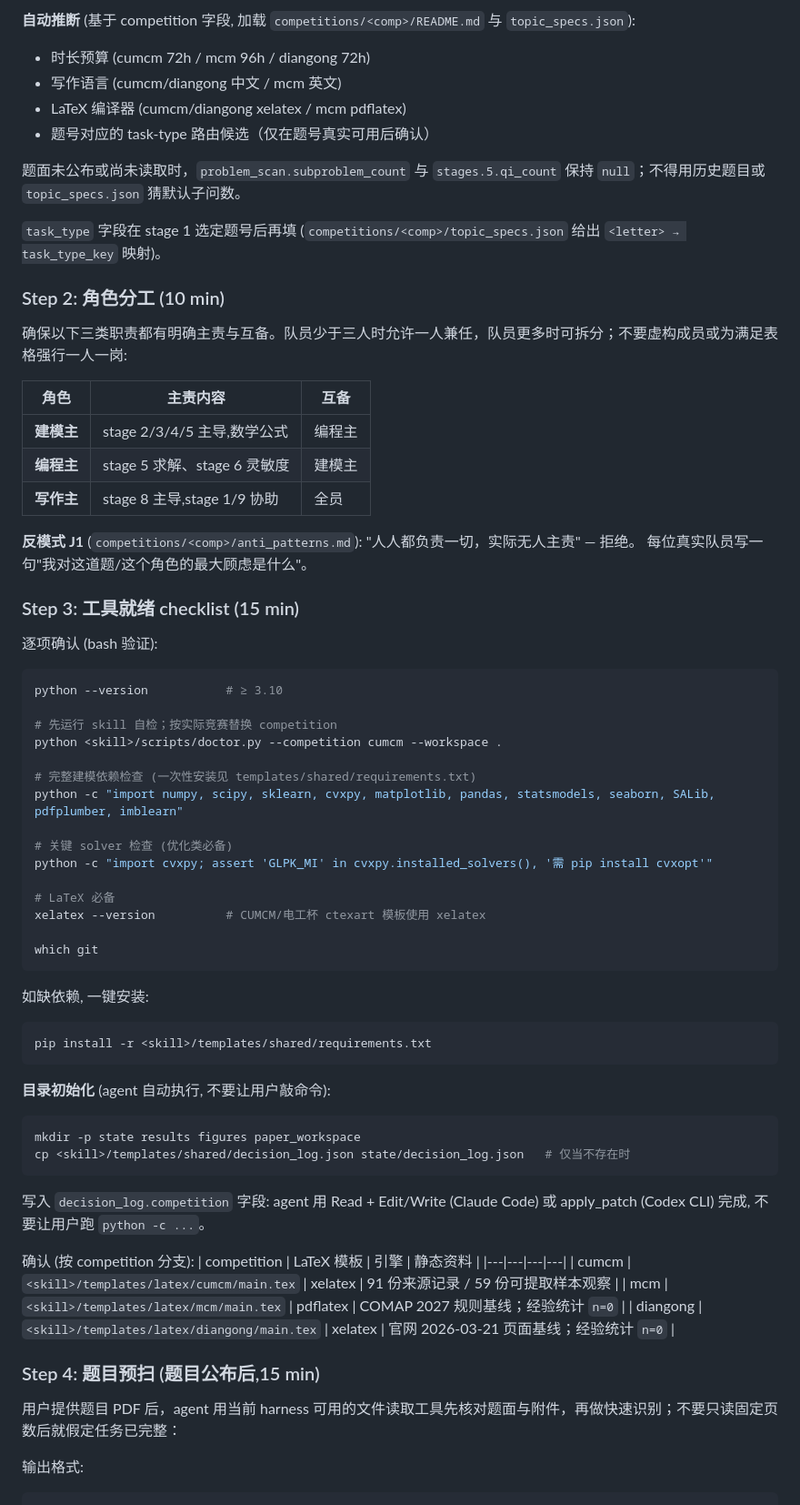
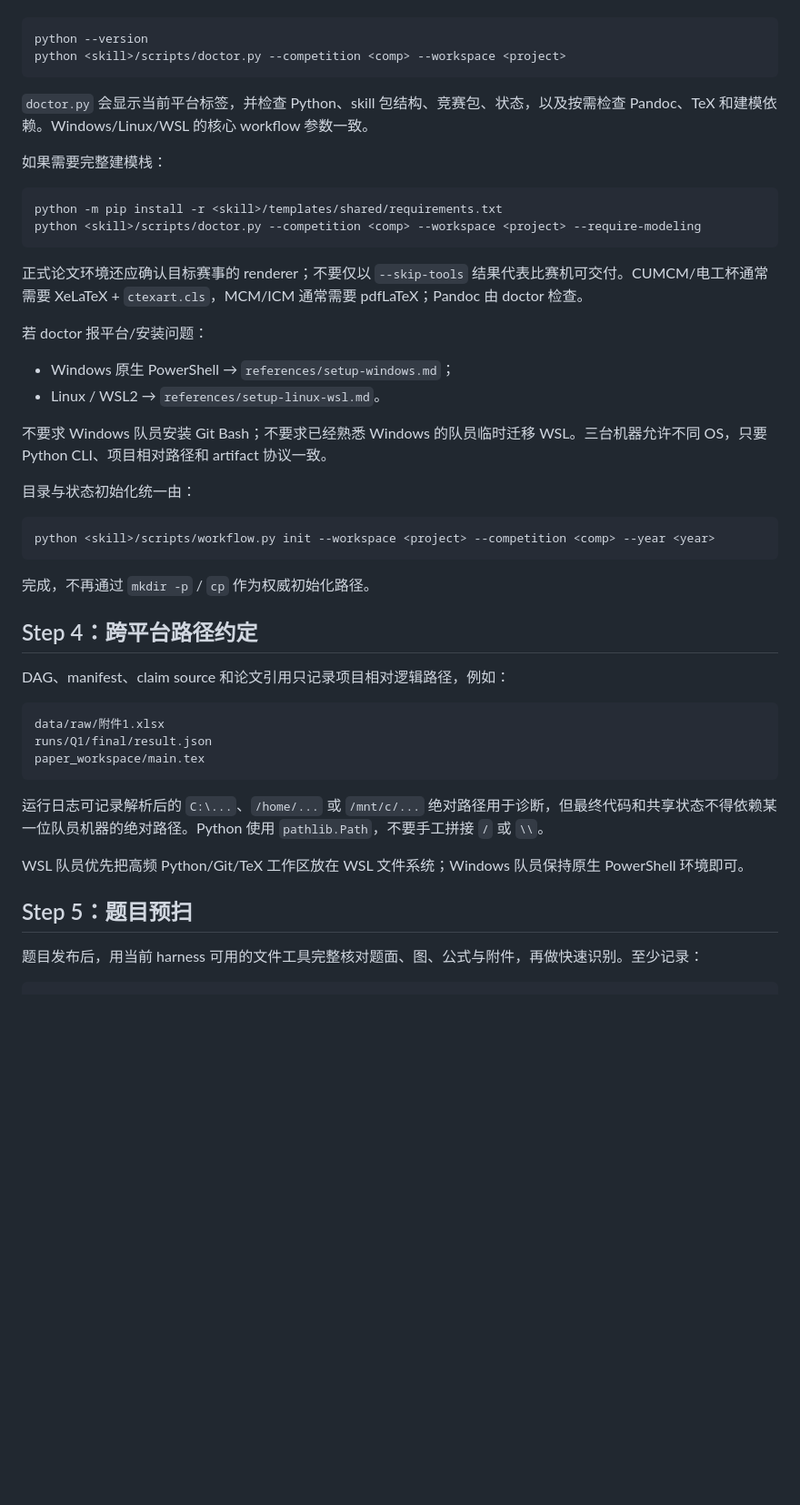
Before and after one commit to Claredz/cumcm-team-ai, a Markdown page: references/stage_00_kickoff.md, the part around one of its changes. Shown at 91% size. Drawn GitHub-style; blank space fills up the shorter version.

Commit message:
Make Stage 0 environment checks cross-platform

````diff
--- a/references/stage_00_kickoff.md
+++ b/references/stage_00_kickoff.md
@@ -69,73 +61,52 @@ next: "stage_01_problem_selection | wait_for_prompt"
 
-**自动推断** (基于 competition 字段, 加载 `competitions/<comp>/README.md` 与 `topic_specs.json`):
-- 时长预算 (cumcm 72h / mcm 96h / diangong 72h)
-- 写作语言 (cumcm/diangong 中文 / mcm 英文)
-- LaTeX 编译器 (cumcm/diangong xelatex / mcm pdflatex)
-- 题号对应的 task-type 路由候选（仅在题号真实可用后确认）
-
-题面未公布或尚未读取时，`problem_scan.subproblem_count` 与 `stages.5.qi_count` 保持 `null`；不得用历史题目或 `topic_specs.json` 猜默认子问数。
-
-`task_type` 字段在 stage 1 选定题号后再填 (`competitions/<comp>/topic_specs.json` 给出 `<letter> → task_type_key` 映射)。
-
-### Step 2: 角色分工 (10 min)
-
-确保以下三类职责都有明确主责与互备。队员少于三人时允许一人兼任，队员更多时可拆分；不要虚构成员或为满足表格强行一人一岗:
-
-| 角色 | 主责内容 | 互备 |
-|------|---------|------|
-| **建模主** | stage 2/3/4/5 主导,数学公式 | 编程主 |
-| **编程主** | stage 5 求解、stage 6 灵敏度 | 建模主 |
-| **写作主** | stage 8 主导,stage 1/9 协助 | 全员 |
-
-**反模式 J1** (`competitions/<comp>/anti_patterns.md`): "人人都负责一切，实际无人主责" — 拒绝。
-每位真实队员写一句"我对这道题/这个角色的最大顾虑是什么"。
-
-### Step 3: 工具就绪 checklist (15 min)
-
-逐项确认 (bash 验证):
-
-```bash
-python --version           # ≥ 3.10
-
-# 先运行 skill 自检；按实际竞赛替换 competition
-python <skill>/scripts/doctor.py --competition cumcm --workspace .
-
-# 完整建模依赖检查 (一次性安装见 templates/shared/requirements.txt)
-python -c "import numpy, scipy, sklearn, cvxpy, matplotlib, pandas, statsmodels, seaborn, SALib, pdfplumber, imblearn"
-
-# 关键 solver 检查 (优化类必备)
-python -c "import cvxpy; assert 'GLPK_MI' in cvxpy.installed_solvers(), '需 pip install cvxopt'"
-
-# LaTeX 必备
-xelatex --version          # CUMCM/电工杯 ctexart 模板使用 xelatex
-
-which git
+```text
+python --version
+python <skill>/scripts/doctor.py --competition <comp> --workspace <project>
 ```
 
-如缺依赖, 一键安装:
-```bash
-pip install -r <skill>/templates/shared/requirements.txt
+`doctor.py` 会显示当前平台标签，并检查 Python、skill 包结构、竞赛包、状态，以及按需检查 Pandoc、TeX 和建模依赖。Windows/Linux/WSL 的核心 workflow 参数一致。
+
+如果需要完整建模栈：
+
+```text
+python -m pip install -r <skill>/templates/shared/requirements.txt
+python <skill>/scripts/doctor.py --competition <comp> --workspace <project> --require-modeling
 ```
 
-**目录初始化** (agent 自动执行, 不要让用户敲命令):
-```bash
-mkdir -p state results figures paper_workspace
-cp <skill>/templates/shared/decision_log.json state/decision_log.json   # 仅当不存在时
+正式论文环境还应确认目标赛事的 renderer；不要仅以 `--skip-tools` 结果代表比赛机可交付。CUMCM/电工杯通常需要 XeLaTeX + `ctexart.cls`，MCM/ICM 通常需要 pdfLaTeX；Pandoc 由 doctor 检查。
+
+若 doctor 报平台/安装问题：
+
+- Windows 原生 PowerShell → `references/setup-windows.md`；
+- Linux / WSL2 → `references/setup-linux-wsl.md`。
+
+不要求 Windows 队员安装 Git Bash；不要求已经熟悉 Windows 的队员临时迁移 WSL。三台机器允许不同 OS，只要 Python CLI、项目相对路径和 artifact 协议一致。
+
+目录与状态初始化统一由：
+
+```text
+python <skill>/scripts/workflow.py init --workspace <project> --competition <comp> --year <year>
 ```
 
-写入 `decision_log.competition` 字段: agent 用 Read + Edit/Write (Claude Code) 或 apply_patch (Codex CLI) 完成, 不要让用户跑 `python -c ...`。
+完成，不再通过 `mkdir -p` / `cp` 作为权威初始化路径。
 
-确认 (按 competition 分支):
-| competition | LaTeX 模板 | 引擎 | 静态资料 |
-|---|---|---|---|
-| cumcm | `<skill>/templates/latex/cumcm/main.tex` | xelatex | 91 份来源记录 / 59 份可提取样本观察 |
-| mcm | `<skill>/templates/latex/mcm/main.tex` | pdflatex | COMAP 2027 规则基线；经验统计 `n=0` |
-| diangong | `<skill>/templates/latex/diangong/main.tex` | xelatex | 官网 2026-03-21 页面基线；经验统计 `n=0` |
+## Step 4：跨平台路径约定
 
-### Step 4: 题目预扫 (题目公布后,15 min)
+DAG、manifest、claim source 和论文引用只记录项目相对逻辑路径，例如：
 
-用户提供题目 PDF 后，agent 用当前 harness 可用的文件读取工具先核对题面与附件，再做快速识别；不要只读固定页数后就假定任务已完整：
+```text
+data/raw/附件1.xlsx
+runs/Q1/final/result.json
+paper_workspace/main.tex
+```
 
-输出格式:
+运行日志可记录解析后的 `C:\...`、`/home/...` 或 `/mnt/c/...` 绝对路径用于诊断，但最终代码和共享状态不得依赖某一位队员机器的绝对路径。Python 使用 `pathlib.Path`，不要手工拼接 `/` 或 `\\`。
+
+WSL 队员优先把高频 Python/Git/TeX 工作区放在 WSL 文件系统；Windows 队员保持原生 PowerShell 环境即可。
+
+## Step 5：题目预扫
+
+题目发布后，用当前 harness 可用的文件工具完整核对题面、图、公式与附件，再做快速识别。至少记录：
+
 ```json
 {
````
Also changed, not shown: other parts of references/stage_00_kickoff.md (+47 -89 lines).
